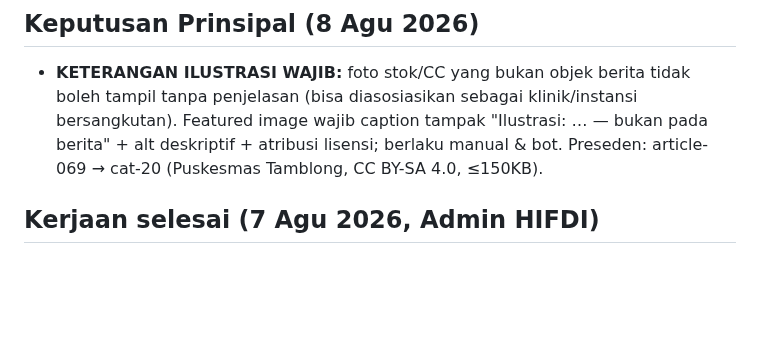
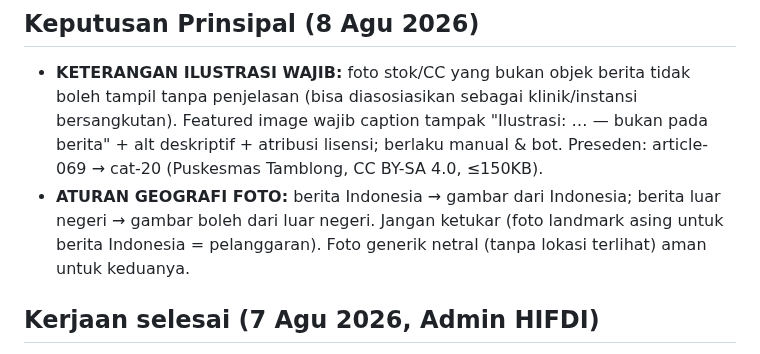
Before and after one commit to pp-hifdi/berita-hifdi, a Markdown page: STATUS-SEKJEN.md, the part around the change. GitHub-like rendering; blank space fills up the shorter version.

Commit message:
STATUS-SEKJEN: aturan geografi foto (Indonesia->foto Indonesia, LN->foto LN)

```diff
--- a/STATUS-SEKJEN.md
+++ b/STATUS-SEKJEN.md
@@ -11,6 +11,7 @@ Aturan: pipeline macet = berhenti & perbaiki; Admin tidak trigger manual tanpa k
 
 ## Keputusan Prinsipal (8 Agu 2026)
 - **KETERANGAN ILUSTRASI WAJIB:** foto stok/CC yang bukan objek berita tidak boleh tampil tanpa penjelasan (bisa diasosiasikan sebagai klinik/instansi bersangkutan). Featured image wajib caption tampak "Ilustrasi: … — bukan <objek> pada berita" + alt deskriptif + atribusi lisensi; berlaku manual & bot. Preseden: article-069 → cat-20 (Puskesmas Tamblong, CC BY-SA 4.0, ≤150KB).
+- **ATURAN GEOGRAFI FOTO:** berita Indonesia → gambar dari Indonesia; berita luar negeri → gambar boleh dari luar negeri. Jangan ketukar (foto landmark asing untuk berita Indonesia = pelanggaran). Foto generik netral (tanpa lokasi terlihat) aman untuk keduanya.
 
 ## Kerjaan selesai (7 Agu 2026, Admin HIFDI)
 - **article-072 terbit MANUAL (perintah Prinsipal, acc langsung):** "Gula Berlebih pada Anak: Banyak Anak SD Sudah Berisiko Diabetes" (Edukasi, 7 Agu). Sumber 4 feed (ANTARA, BBC Indonesia, Kemenko PMK, MetroTV) via Google News; gambar sistem gilir `cat-03-003` (by-sa). LIVE terverifikasi (artikel/foto/og 200, kartu tampil, count 68). Caption WAG otomatis menyusul (cron `*/5`).
```
